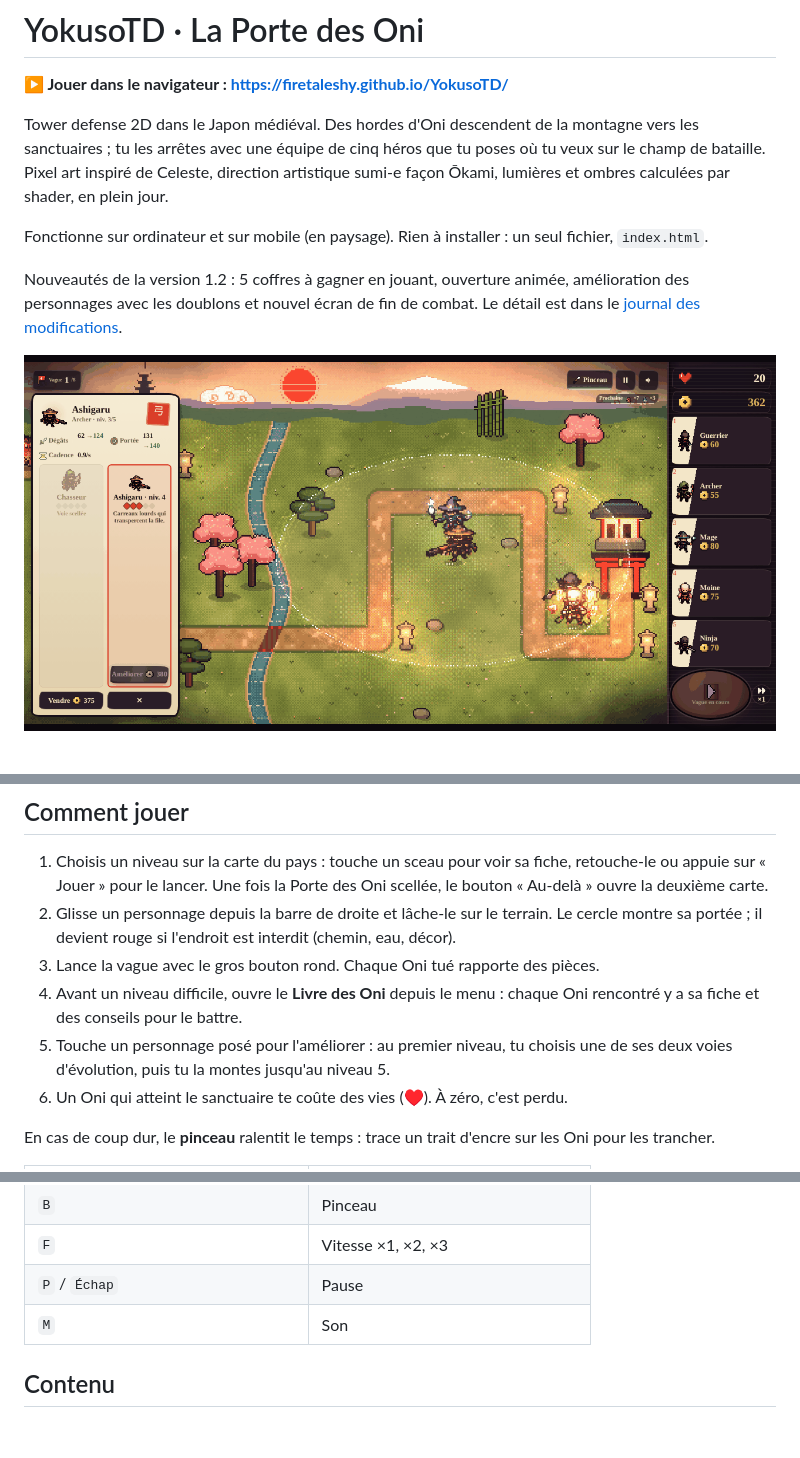
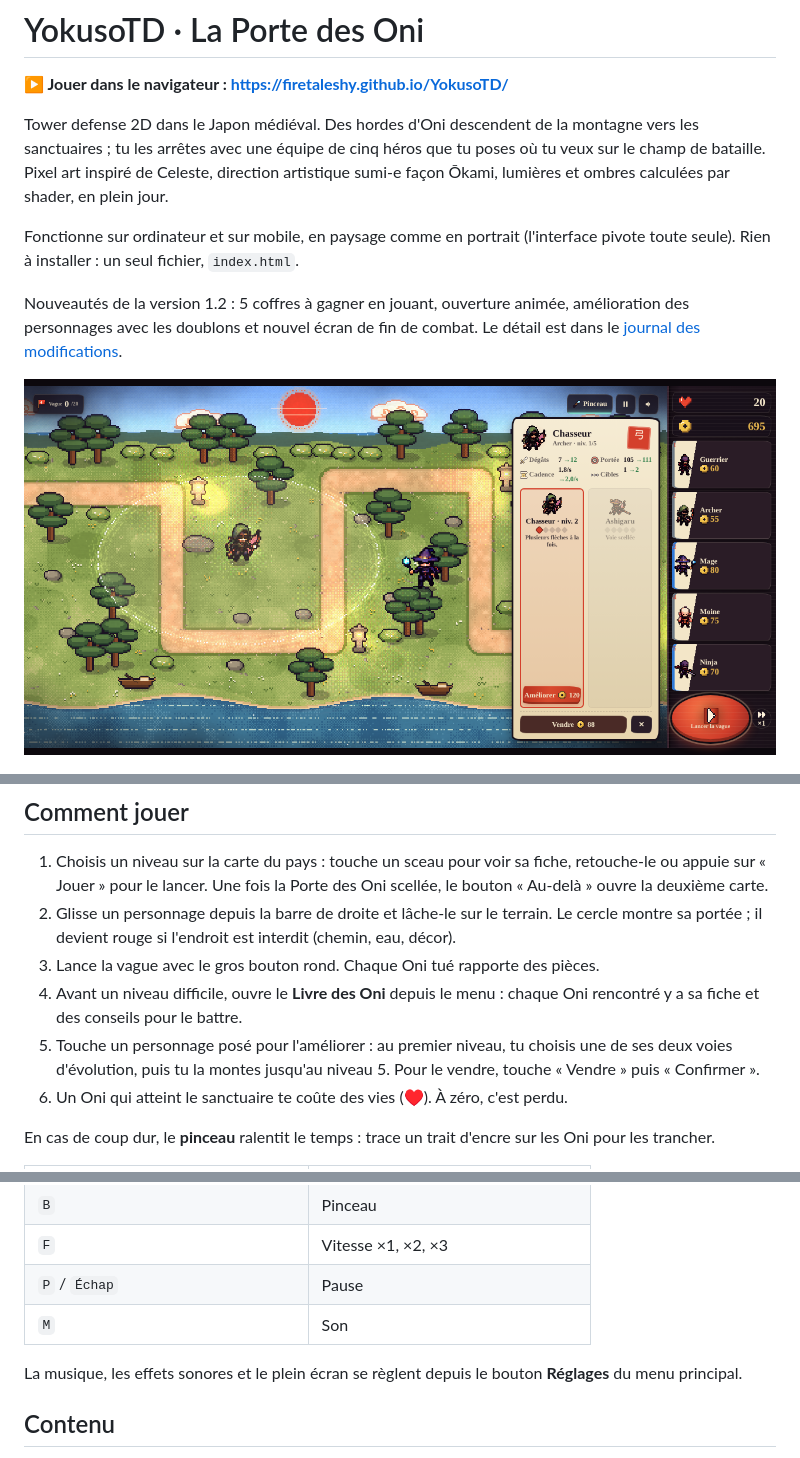
Before and after one commit to FireTalesHy/YokusoTD, a Markdown page: README.md, 3 parts joined by grey strips. GitHub-like rendering; pictures changed too: docs/images/jeu.png; blank space fills up the shorter version.

```diff
--- a/README.md
+++ b/README.md
@@ -6,7 +6,7 @@
 
 Tower defense 2D dans le Japon médiéval. Des hordes d'Oni descendent de la montagne vers les sanctuaires ; tu les arrêtes avec une équipe de cinq héros que tu poses où tu veux sur le champ de bataille. Pixel art inspiré de Celeste, direction artistique sumi-e façon Ōkami, lumières et ombres calculées par shader, en plein jour.
 
-Fonctionne sur ordinateur et sur mobile (en paysage). Rien à installer : un seul fichier, `index.html`.
+Fonctionne sur ordinateur et sur mobile, en paysage comme en portrait (l'interface pivote toute seule). Rien à installer : un seul fichier, `index.html`.
 
 Nouveautés de la version 1.2 : 5 coffres à gagner en jouant, ouverture animée, amélioration des personnages avec les doublons et nouvel écran de fin de combat. Le détail est dans le [journal des modifications](CHANGELOG.md).
 
@@ -22,7 +22,7 @@ Nouveautés de la version 1.2 : 5 coffres à gagner en jouant, ouverture animée
 2. Glisse un personnage depuis la barre de droite et lâche-le sur le terrain. Le cercle montre sa portée ; il devient rouge si l'endroit est interdit (chemin, eau, décor).
 3. Lance la vague avec le gros bouton rond. Chaque Oni tué rapporte des pièces.
 4. Avant un niveau difficile, ouvre le **Livre des Oni** depuis le menu : chaque Oni rencontré y a sa fiche et des conseils pour le battre.
-5. Touche un personnage posé pour l'améliorer : au premier niveau, tu choisis une de ses deux voies d'évolution, puis tu la montes jusqu'au niveau 5.
+5. Touche un personnage posé pour l'améliorer : au premier niveau, tu choisis une de ses deux voies d'évolution, puis tu la montes jusqu'au niveau 5. Pour le vendre, touche « Vendre » puis « Confirmer ».
 6. Un Oni qui atteint le sanctuaire te coûte des vies (♥). À zéro, c'est perdu.
 
 En cas de coup dur, le **pinceau** ralentit le temps : trace un trait d'encre sur les Oni pour les trancher.
@@ -37,6 +37,8 @@ En cas de coup dur, le **pinceau** ralentit le temps : trace un trait d'encre su
 | `P` / `Échap` | Pause |
 | `M` | Son |
 
+La musique, les effets sonores et le plein écran se règlent depuis le bouton **Réglages** du menu principal.
+
 ## Contenu
 
 - **20 personnages**, chacun avec une recrue et 2 voies d'évolution (sprites ci-dessous). Ton équipe en compte 5, à composer dans le menu **Équipe**.
```
Also changed, not shown: other parts of README.md (+2 -0 lines), CHANGELOG.md (+17 -0 lines), docs/images/terrains.png (added), 2 other files.
